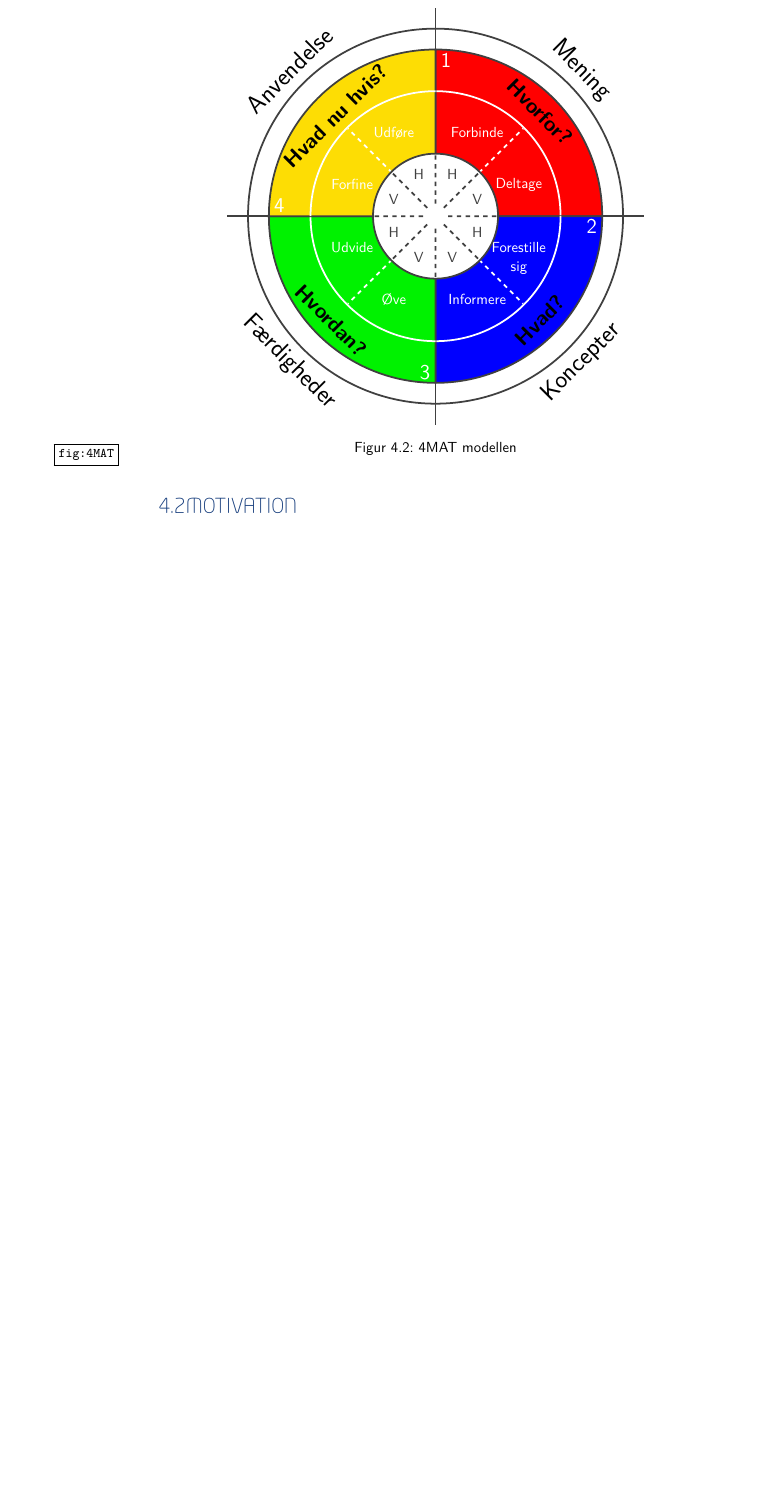
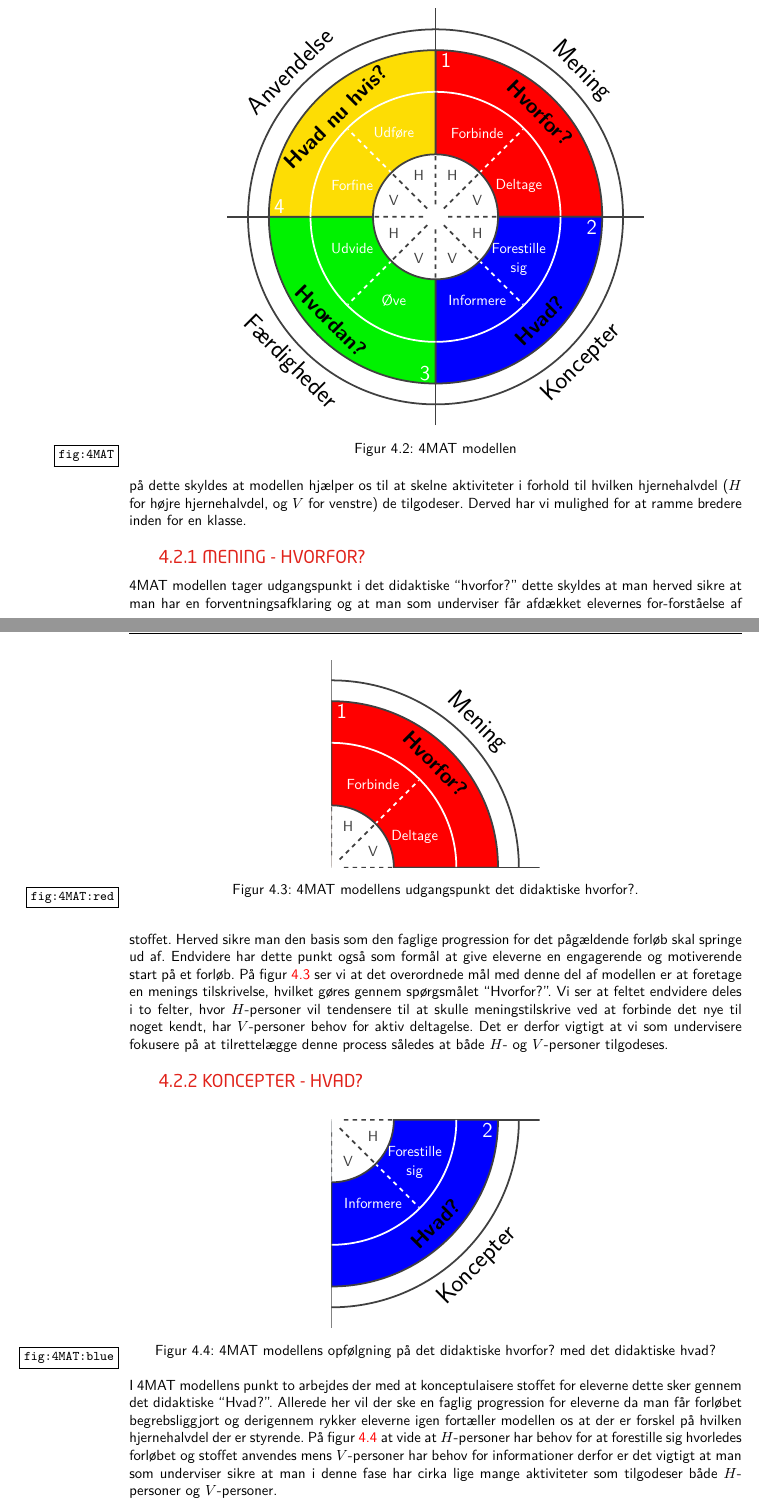
Before and after one commit to TMA040685/TeoPaedOpg, a LaTeX book (Teopæd.tex, which reads chapters/main.tex, figures/4MAT-blue.tex, figures/4MAT-red.tex): part of page 11 of 34 before the commit and two parts of pages 11 and 12 of 36 after it, the two joined at a grey line, cut so that both start at the same text, the shorter picture padded with empty space. The pictures show the PDF file Teopæd.pdf that the author committed with the source; the source files are stored in an older character set and shown here as Unicode.

Commit message:
Opdatere afsnittet om 4MAT - med udgangspunkt i det der ligger i min undervisnings portfolio.

```diff
--- a/chapters/main.tex
+++ b/chapters/main.tex
@@ -15,7 +15,26 @@
 
 Tager vi udgangspunkt i \figref{kolb1} kan denne illustrere hvorledes en elev er nødt til at bearbejde et fænomen før der er tale om
 
+\section{~4MAT modellen}
+\label{sec:4mat}
+4MAT modellen minder på mange måder om om Kolb's læringscirkel, hvilket skyldes at denne bygger på Kolb's teorier. Hvor de fire punkter man bør gennemløbe hos Kolb er konkret oplevelse, reflekterende observation, abstrakt begrebsligørelse og aktiv eksperimenteren. Omsættes de i 4MAT modellen til de fire centrale didaktiske spørgsmål som de blev præsenteret af Peter Hobel i vodcast fra Workshop 1. Nemlig det didaktiske ``Hvorfor?'', det didaktiske ``Hvad?'', det didaktiske ``Hvordan?'' og måske ligeså vigtigt spørgsmålet ``Hvad nu hvis?''. Hvor david Kolb's læringscirkel ikke har et klart start punkt men blot forudsætter at man når hele cirklen rundt for at opnå den højeste grad af kognitiv forståelse. Så har man i 4MAT modellen struktureret modellen med en fast rækkefølge.  På \figref{4MAT} kan modellen ses i sin helhed.
 \input{figures/4MAT}
+ Ved at anvende 4MAT modellen får vi et kognitions lag mere bygget på dette skyldes at modellen hjælper os til at skelne aktiviteter i forhold til hvilken hjernehalvdel ($H$ for højre hjernehalvdel, og $V$ for venstre) de tilgodeser. Derved har vi mulighed for at ramme bredere inden for en klasse.
+
+\subsection{~Mening - Hvorfor?}
+\input{figures/4MAT-red}
+4MAT modellen tager udgangspunkt i det didaktiske ``hvorfor?'' dette skyldes at man herved sikre at man har en forventningsafklaring og at man som underviser får afdækket elevernes for-forståelse af stoffet. Herved sikre man den basis som den faglige progression for det pågældende forløb skal springe ud af. Endvidere har dette punkt også som formål at give eleverne en engagerende og motiverende start på et forløb. På \figref{4MAT:red} ser vi at det overordnede mål med denne del af modellen er at foretage en menings tilskrivelse, hvilket gøres gennem spørgsmålet ``Hvorfor?''. Vi ser at feltet endvidere deles i to felter, hvor $H$-personer vil tendensere til at skulle meningstilskrive ved at forbinde det nye til noget kendt, har $V$-personer behov for aktiv deltagelse. Det er derfor vigtigt at vi som undervisere fokusere på at tilrettelægge denne process således at både $H$- og $V$-personer tilgodeses.
+
+
+\subsection{~Koncepter - Hvad?}
+\input{figures/4MAT-blue}
+I 4MAT modellens punkt to arbejdes der med at konceptulaisere stoffet for eleverne dette sker gennem det didaktiske ``Hvad?''. Allerede her vil der ske en faglig progression for eleverne da man får forløbet begrebsliggjort og derigennem rykker eleverne igen fortæller modellen os at der er forskel på hvilken hjernehalvdel der er styrende. På \figref{4MAT:blue} at vide at $H$-personer har behov for at forestille sig hvorledes forløbet og stoffet anvendes mens $V$-personer har behov for informationer derfor er det vigtigt at man som underviser sikre at man i denne fase har cirka lige mange aktiviteter som tilgodeser både $H$-personer og $V$-personer.
+
+\subsection{~Færdigheder - Hvordan?}
+\input{figures/4MAT-green}
+På dette punkt i modellen har vi virkelig mulighed for at flytte eleverne det er her vi giver dem de færdigheder vi ønsker at vores forløb eller det enkelte modul skal give dem. Dette skyldes at 4MAT modellen nu kobler færdigheder på den allerede opnåede indsigt gennem det spørgsmålet hvordan? jf. \figref{4MAT:green}.
+
+
 
 %Opgavens tilgang til læring baseres i høj grad på det rationalisme, med baggrund i Kolbs lærings teorier. Et af de tidligste mantraer inden for denne lærings teori er ``\emph{Learning by doing}'' som stammer fra John Dewey
 \begin{table}
--- /dev/null
+++ b/figures/4MAT-blue.tex
@@ -0,0 +1,78 @@
+\begin{figure}[h]
+	\centering
+	\begin{tikzpicture}
+		%\draw[very thin, lightgray, step=1mm] (0,0) grid (10,10);
+		%\draw[thin, gray, step=5mm] (0,0) grid (10,10);
+		%\draw[thick, darkgray, step=10mm] (0,0) grid (10,10);
+
+		\clip (5,5) rectangle (10,0);
+
+		% DRAW COORDINATES SYSTEM
+		\draw[very thick, darkgray] (0,5) -- (10,5) (5,0) -- (5,10);
+
+		%DRAW RED PART
+		\filldraw[fill=red, draw=darkgray, very thick] (5,5) -- (5,9) arc (90:0:4cm) -- cycle;
+		%\draw[draw=darkgray, very thick] (5,5) -- (5,9) arc (90:0:4cm) -- cycle;
+		\draw[darkgray, very thick] (5,9.5) arc (90:0:4.5cm);
+		\draw[white,very thick] (5,8) arc (90:0:3cm);
+		\draw[white, dashed, very thick] (5,5) -- (7.1,7.1);
+		\node[white] at (6,7) {Forbinde};
+		\node[white] at (7,5.75) {Deltage};
+		\node[font=\Large ,white] at (5.25,8.75) {1};
+		\node[font={\Large \bfseries}, black,rotate=-45] at (7.5,7.5) {Hvorfor?};
+		%\filldraw[fill=red, draw=red, very thick] (8.35,8) -- (8.1,8.5) --(7.9,8.3) --  cycle;
+		\node[font=\LARGE,rotate=-45] at (8.5,8.5) {Mening};
+
+
+		% DRAW BLUE PART
+		\filldraw[fill=blue, draw=darkgray, very thick, rotate=-90] (-5,5) -- (-1,5) arc (0:90:4cm) -- cycle;
+		%\draw[draw=darkgray, very thick, rotate=-90] (-5,5) -- (-1,5) arc (0:90:4cm) -- cycle;
+		\draw[draw=darkgray, very thick, rotate=-90] (-.5,5) arc (0:90:4.5cm);
+		\draw[white, very thick,rotate=-90] (-2,5) arc (0:90:3cm);
+		\draw[white, dashed, very thick] (5,5) -- (7.1,2.9);
+		\node[white] at (7,4.25) {Forestille};
+		\node[white] at (7,3.75) {sig};
+		\node[white] at (6, 3) {Informere};
+		\node[font=\Large,white] at ( 8.75,4.75) {2};
+		\node[font={\Large \bfseries},black,rotate=45] at (7.5,2.5) {Hvad?};
+		%\filldraw[fill=blue, draw=blue, very thick] (8,1.65) -- (8.45,1.8) -- (8.2,2.1) -- cycle;
+		\node[font=\LARGE,rotate=45] at (8.5,1.5) {Koncepter};
+
+		% DRAW GREEN PART
+		\filldraw[fill=green!95!black, draw=darkgray, very thick, rotate=-90] (-5,5) -- (-5,1) arc (-90:0:4cm) -- cycle;
+		%\draw[ draw=darkgray, very thick, rotate=-90] (-5,5) -- (-5,1) arc (-90:0:4cm) -- cycle;
+		\draw[darkgray, very thick, rotate=-90] (-5,.5) arc (-90:0:4.5cm);
+		\draw[white, very thick, rotate=-90] (-5,2) arc (-90:0:3cm);
+		\draw[white, very thick, dashed] (5,5) -- (2.9,2.9);
+		\node[white] at (4,3) {Øve};
+		\node[white] at (3,4.25) {Udvide};
+		\node[font=\Large, white] at (4.75,1.25) {3};
+		\node[font={\Large \bfseries}, black,rotate=-45] at (2.5,2.5) {Hvordan?};
+		\node[font=\LARGE, rotate=-45] at (1.5,1.5) {Færdigheder};
+
+		% DRAW YELLOW PART
+		\filldraw[fill=yellow!90!red, draw=darkgray, very thick, rotate=180] (-5,-5) -- (-5,-9) arc (-90:0:4cm) -- cycle;
+		%\draw[draw=darkgray, very thick, rotate=180] (-5,-5) -- (-5,-9) arc (-90:0:4cm) -- cycle;
+		\draw[darkgray, very thick, rotate=180] ( -5,-9.5) arc (-90:0:4.5cm);
+		\draw[white, very thick, rotate=180] (-5,-8) arc (-90:0:3cm);
+		\draw[white, very thick, dashed] (5,5) -- (2.9,7.1);
+		\node[white] at (3,5.75) {Forfine};
+		\node[white] at (4,7) {Udføre};
+		\node[font=\Large,white] at (1.25,5.25) {4};
+		\node[font={\Large \bfseries},black, rotate=45] at (2.6,7.4) {Hvad nu hvis?};
+		\node[font=\LARGE, rotate=45] at (1.5,8.5) {Anvendelse};
+		% DRAWS A CIRCLE
+		\filldraw[fill=white, draw=darkgray, very thick] (5,5) circle (1.5cm);
+		\draw[dashed, darkgray, very thick] (5.2,5.2) -- (6.05,6.05) (5.3,5) -- (6.5,5) (4.8,5.2) -- (3.95,6.05) (5,5.3) -- (5,6.5) (5.2,4.8) -- (6.05,3.95) (5,4.7) -- (5,3.5) (4.8,4.8) -- (3.95,3.95) (4.7, 5) -- (3.5,5);
+		\node[darkgray] at (5.4, 6) {H};
+		\node[darkgray] at (4.6, 6) {H};
+		\node[darkgray] at (4, 4.6) {H};
+		\node[darkgray] at (6, 4.6) {H};
+		\node[darkgray] at (5.4, 4) {V};
+		\node[darkgray] at (4.6, 4) {V};
+		\node[darkgray] at (4, 5.4) {V};
+		\node[darkgray] at (6, 5.4) {V};
+	\end{tikzpicture}
+	\caption[4MAT - Hvad?]{4MAT modellens opfølgning på det didaktiske hvorfor? med det didaktiske hvad?}
+	\label{fig:4MAT:blue}
+\end{figure}
--- /dev/null
+++ b/figures/4MAT-red.tex
@@ -0,0 +1,78 @@
+\begin{figure}[h]
+	\centering
+	\begin{tikzpicture}
+		%\draw[very thin, lightgray, step=1mm] (0,0) grid (10,10);
+		%\draw[thin, gray, step=5mm] (0,0) grid (10,10);
+		%\draw[thick, darkgray, step=10mm] (0,0) grid (10,10);
+
+		\clip (5,5) rectangle (10,10);
+
+		% DRAW COORDINATES SYSTEM
+		\draw[very thick, darkgray] (0,5) -- (10,5) (5,0) -- (5,10);
+
+		%DRAW RED PART
+		\filldraw[fill=red, draw=darkgray, very thick] (5,5) -- (5,9) arc (90:0:4cm) -- cycle;
+		%\draw[draw=darkgray, very thick] (5,5) -- (5,9) arc (90:0:4cm) -- cycle;
+		\draw[darkgray, very thick] (5,9.5) arc (90:0:4.5cm);
+		\draw[white,very thick] (5,8) arc (90:0:3cm);
+		\draw[white, dashed, very thick] (5,5) -- (7.1,7.1);
+		\node[white] at (6,7) {Forbinde};
+		\node[white] at (7,5.75) {Deltage};
+		\node[font=\Large ,white] at (5.25,8.75) {1};
+		\node[font={\Large \bfseries}, black,rotate=-45] at (7.5,7.5) {Hvorfor?};
+		%\filldraw[fill=red, draw=red, very thick] (8.35,8) -- (8.1,8.5) --(7.9,8.3) --  cycle;
+		\node[font=\LARGE,rotate=-45] at (8.5,8.5) {Mening};
+
+
+		% DRAW BLUE PART
+		\filldraw[fill=blue, draw=darkgray, very thick, rotate=-90] (-5,5) -- (-1,5) arc (0:90:4cm) -- cycle;
+		%\draw[draw=darkgray, very thick, rotate=-90] (-5,5) -- (-1,5) arc (0:90:4cm) -- cycle;
+		\draw[draw=darkgray, very thick, rotate=-90] (-.5,5) arc (0:90:4.5cm);
+		\draw[white, very thick,rotate=-90] (-2,5) arc (0:90:3cm);
+		\draw[white, dashed, very thick] (5,5) -- (7.1,2.9);
+		\node[white] at (7,4.25) {Forestille};
+		\node[white] at (7,3.75) {sig};
+		\node[white] at (6, 3) {Informere};
+		\node[font=\Large,white] at ( 8.75,4.75) {2};
+		\node[font={\Large \bfseries},black,rotate=45] at (7.5,2.5) {Hvad?};
+		%\filldraw[fill=blue, draw=blue, very thick] (8,1.65) -- (8.45,1.8) -- (8.2,2.1) -- cycle;
+		\node[font=\LARGE,rotate=45] at (8.5,1.5) {Koncepter};
+
+		% DRAW GREEN PART
+		\filldraw[fill=green!95!black, draw=darkgray, very thick, rotate=-90] (-5,5) -- (-5,1) arc (-90:0:4cm) -- cycle;
+		%\draw[ draw=darkgray, very thick, rotate=-90] (-5,5) -- (-5,1) arc (-90:0:4cm) -- cycle;
+		\draw[darkgray, very thick, rotate=-90] (-5,.5) arc (-90:0:4.5cm);
+		\draw[white, very thick, rotate=-90] (-5,2) arc (-90:0:3cm);
+		\draw[white, very thick, dashed] (5,5) -- (2.9,2.9);
+		\node[white] at (4,3) {Øve};
+		\node[white] at (3,4.25) {Udvide};
+		\node[font=\Large, white] at (4.75,1.25) {3};
+		\node[font={\Large \bfseries}, black,rotate=-45] at (2.5,2.5) {Hvordan?};
+		\node[font=\LARGE, rotate=-45] at (1.5,1.5) {Færdigheder};
+
+		% DRAW YELLOW PART
+		\filldraw[fill=yellow!90!red, draw=darkgray, very thick, rotate=180] (-5,-5) -- (-5,-9) arc (-90:0:4cm) -- cycle;
+		%\draw[draw=darkgray, very thick, rotate=180] (-5,-5) -- (-5,-9) arc (-90:0:4cm) -- cycle;
+		\draw[darkgray, very thick, rotate=180] ( -5,-9.5) arc (-90:0:4.5cm);
+		\draw[white, very thick, rotate=180] (-5,-8) arc (-90:0:3cm);
+		\draw[white, very thick, dashed] (5,5) -- (2.9,7.1);
+		\node[white] at (3,5.75) {Forfine};
+		\node[white] at (4,7) {Udføre};
+		\node[font=\Large,white] at (1.25,5.25) {4};
+		\node[font={\Large \bfseries},black, rotate=45] at (2.6,7.4) {Hvad nu hvis?};
+		\node[font=\LARGE, rotate=45] at (1.5,8.5) {Anvendelse};
+		% DRAWS A CIRCLE
+		\filldraw[fill=white, draw=darkgray, very thick] (5,5) circle (1.5cm);
+		\draw[dashed, darkgray, very thick] (5.2,5.2) -- (6.05,6.05) (5.3,5) -- (6.5,5) (4.8,5.2) -- (3.95,6.05) (5,5.3) -- (5,6.5) (5.2,4.8) -- (6.05,3.95) (5,4.7) -- (5,3.5) (4.8,4.8) -- (3.95,3.95) (4.7, 5) -- (3.5,5);
+		\node[darkgray] at (5.4, 6) {H};
+		\node[darkgray] at (4.6, 6) {H};
+		\node[darkgray] at (4, 4.6) {H};
+		\node[darkgray] at (6, 4.6) {H};
+		\node[darkgray] at (5.4, 4) {V};
+		\node[darkgray] at (4.6, 4) {V};
+		\node[darkgray] at (4, 5.4) {V};
+		\node[darkgray] at (6, 5.4) {V};
+	\end{tikzpicture}
+	\caption[4MAT - Hvorfor?]{4MAT modellens udgangspunkt det didaktiske hvorfor?.}
+	\label{fig:4MAT:red}
+\end{figure}
```
Also changed, not shown: Teopæd.tex (+5 -0 lines), bibliografi/Bibliografi.bib (+10 -1 lines), figures/4MAT-green.tex (added, +78 -0 lines), figures/4MAT-yellow.tex (added, +78 -0 lines), Teopæd.pdf, chapters/main.tex (4 more changed lines), 18 other files.
